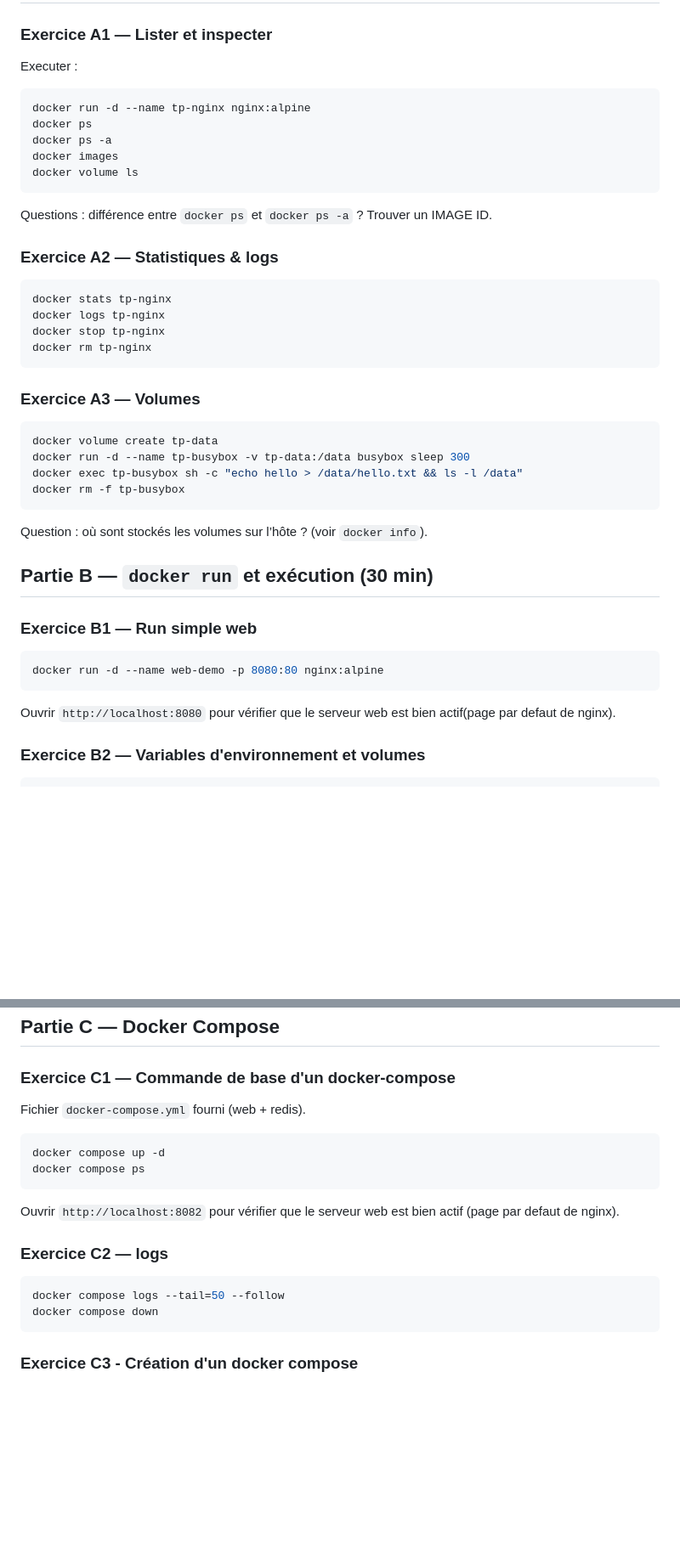
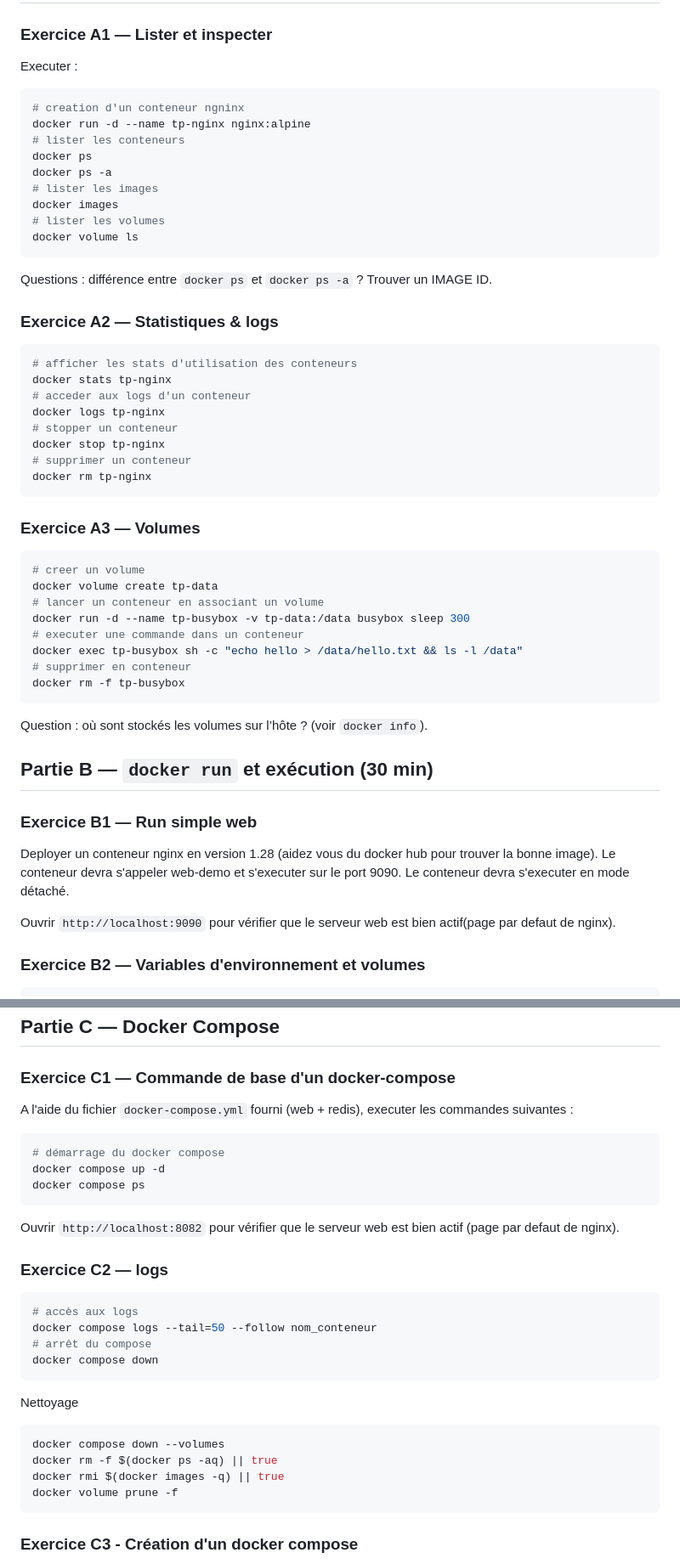
Before and after one commit to Anydas/tp2-l2-docker, a Markdown page: README.md, 2 parts joined by grey strips. Shown at 85% size. GitHub-like rendering; blank space fills up the shorter version.

Commit message:
TP final

````diff
--- a/README.md
+++ b/README.md
@@ -35,27 +35,39 @@ Puis appuyer sur appliquer.
 
 Executer :
 ```bash
+# creation d'un conteneur ngninx
 docker run -d --name tp-nginx nginx:alpine
+# lister les conteneurs
 docker ps
 docker ps -a
+# lister les images
 docker images
+# lister les volumes
 docker volume ls
 ```
 Questions : différence entre `docker ps` et `docker ps -a` ? Trouver un IMAGE ID.
 
 ### Exercice A2 — Statistiques & logs
 ```bash
+# afficher les stats d'utilisation des conteneurs
 docker stats tp-nginx
+# acceder aux logs d'un conteneur
 docker logs tp-nginx
+# stopper un conteneur
 docker stop tp-nginx
+# supprimer un conteneur
 docker rm tp-nginx
 ```
 
 ### Exercice A3 — Volumes
 ```bash
+# creer un volume
 docker volume create tp-data
+# lancer un conteneur en associant un volume
 docker run -d --name tp-busybox -v tp-data:/data busybox sleep 300
+# executer une commande dans un conteneur
 docker exec tp-busybox sh -c "echo hello > /data/hello.txt && ls -l /data"
+# supprimer en conteneur
 docker rm -f tp-busybox
 ```
 Question : où sont stockés les volumes sur l’hôte ? (voir `docker info`).
@@ -63,10 +75,11 @@ Question : où sont stockés les volumes sur l’hôte ? (voir `docker info`).
 ## Partie B — `docker run` et exécution (30 min)
 
 ### Exercice B1 — Run simple web
-```bash
-docker run -d --name web-demo -p 8080:80 nginx:alpine
-```
-Ouvrir `http://localhost:8080` pour vérifier que le serveur web est bien actif(page par defaut de nginx).
+
+Deployer un conteneur nginx en version 1.28 (aidez vous du docker hub pour trouver la bonne image). Le conteneur devra s'appeler web-demo et s'executer sur le port 9090.
+Le conteneur devra s'executer en mode détaché.
+
+Ouvrir `http://localhost:9090` pour vérifier que le serveur web est bien actif(page par defaut de nginx).
 
 ### Exercice B2 — Variables d'environnement et volumes
 
@@ -89,8 +102,9 @@ docker volume rm tp-data || true
 
 ### Exercice C1 — Commande de base d'un docker-compose
 
-Fichier `docker-compose.yml` fourni (web + redis).
+A l'aide du fichier `docker-compose.yml` fourni (web + redis), executer les commandes suivantes :
 ```bash
+# démarrage du docker compose
 docker compose up -d
 docker compose ps
 ```
@@ -98,8 +112,18 @@ Ouvrir `http://localhost:8082` pour vérifier que le serveur web est bien actif
 
 ### Exercice C2 — logs
 ```bash
-docker compose logs --tail=50 --follow
+# accès aux logs
+docker compose logs --tail=50 --follow nom_conteneur
+# arrêt du compose
 docker compose down
+```
+
+Nettoyage
+```bash
+docker compose down --volumes
+docker rm -f $(docker ps -aq) || true
+docker rmi $(docker images -q) || true
+docker volume prune -f
 ```
 
 ### Exercice C3 - Création d'un docker compose
````
